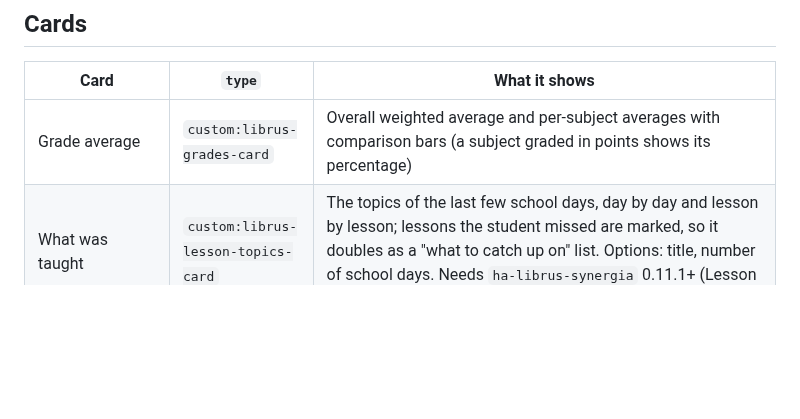
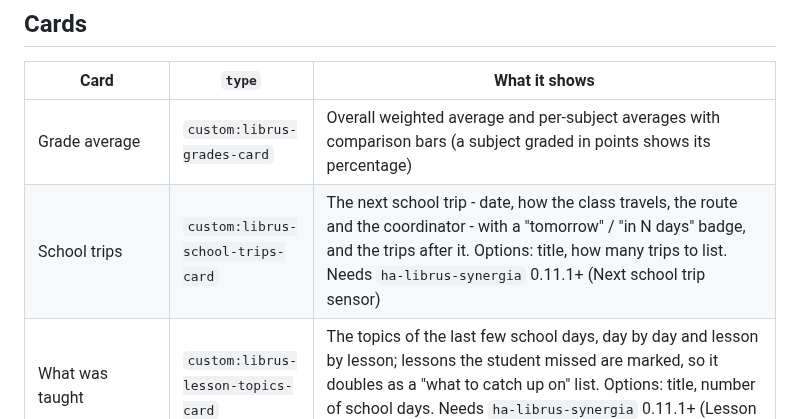
Before and after one commit to MichalZaniewicz/ha-librus-synergia-cards, a Markdown page: README.md, the part around the change. Drawn GitHub-style; blank space fills up the shorter version.

Commit message:
New card: School trips (librus-school-trips-card); release 0.15.1-beta.4
Co-Authored-By: Claude Opus 5.5 <noreply@anthropic.com>

```diff
--- a/README.md
+++ b/README.md
@@ -30,6 +30,7 @@ into <ha-alert> and drops every child whose textContent is empty, which silently
 | Card | `type` | What it shows |
 |---|---|---|
 | Grade average | `custom:librus-grades-card` | Overall weighted average and per-subject averages with comparison bars (a subject graded in points shows its percentage) |
+| School trips | `custom:librus-school-trips-card` | The next school trip - date, how the class travels, the route and the coordinator - with a "tomorrow" / "in N days" badge, and the trips after it. Options: title, how many trips to list. Needs `ha-librus-synergia` 0.11.1+ (Next school trip sensor) |
 | What was taught | `custom:librus-lesson-topics-card` | The topics of the last few school days, day by day and lesson by lesson; lessons the student missed are marked, so it doubles as a "what to catch up on" list. Options: title, number of school days. Needs `ha-librus-synergia` 0.11.1+ (Lesson topics sensor) |
 | Grade log | `custom:librus-grade-log-card` | Every grade from every subject, newest first, one chronological list (point grades as "17/20 85%") |
 | Subject grades | `custom:librus-subject-grades-card` | Every grade from ONE subject you pick in the card's own config (point grades as "17/20 85%") |
```
Also changed, not shown: docs/screenshots/librus-school-trips.png (added), 9 other files.
